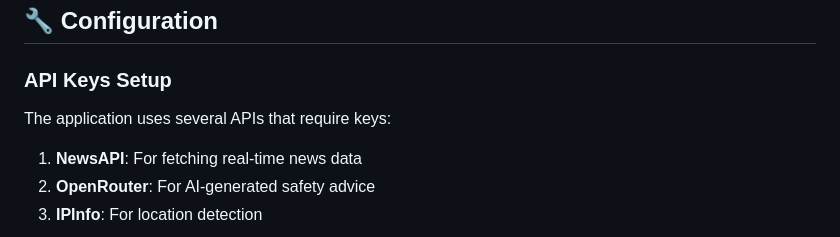
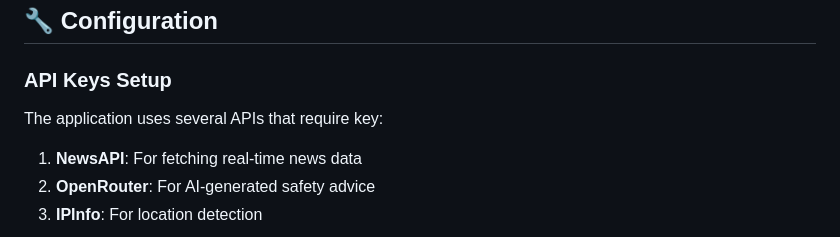
Before and after one commit to Pawan4356/Dummy-datasets, a Markdown page: README.md, the part around the change. GitHub-like rendering.

```diff
--- a/README.md
+++ b/README.md
@@ -93,7 +93,7 @@ npm start
 ## 🔧 Configuration
 
 ### API Keys Setup
-The application uses several APIs that require keys:
+The application uses several APIs that require key:
 
 1. **NewsAPI**: For fetching real-time news data
 2. **OpenRouter**: For AI-generated safety advice
```
